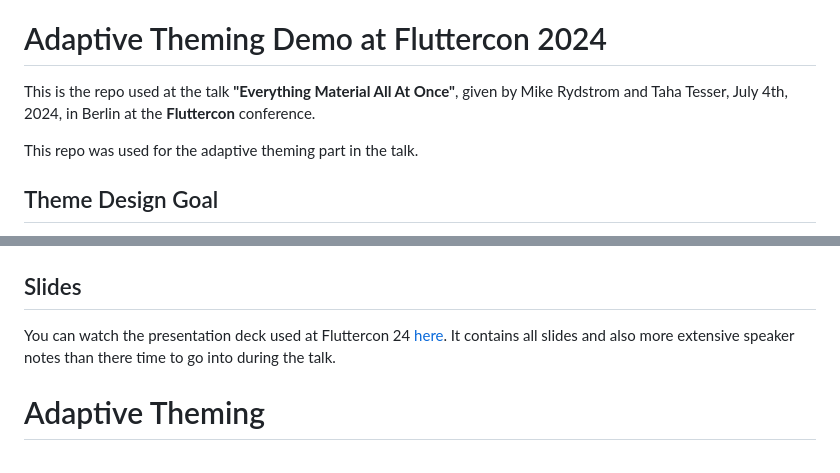
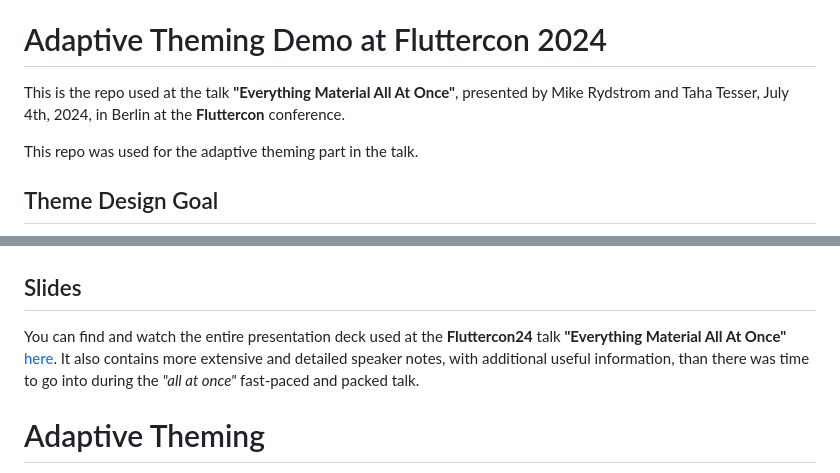
Before and after one commit to rydmike/adaptive_theme_demo, a Markdown page: README.md, 2 parts joined by grey strips. Rendered like a GitHub page.

```diff
--- a/README.md
+++ b/README.md
@@ -2,7 +2,7 @@ Readme
 
 # Adaptive Theming Demo at Fluttercon 2024
 
-This is the repo used at the talk **"Everything Material All At Once"**, given by Mike Rydstrom and Taha Tesser, July 4th, 2024, in Berlin at the **Fluttercon** conference.
+This is the repo used at the talk **"Everything Material All At Once"**, presented by Mike Rydstrom and Taha Tesser, July 4th, 2024, in Berlin at the **Fluttercon** conference.
 
 This repo was used for the adaptive theming part in the talk.
 
@@ -28,7 +28,7 @@ We will create a custom theme that uses:
 
 ## Slides
 
-You can watch the presentation deck used at Fluttercon 24 [here](https://docs.google.com/presentation/d/1-JH1vDJAjbj4XK-qb7le9hT7R-I_CW7THtPPUorJsTU/edit?usp=sharing). It contains all slides and also more extensive speaker notes than there time to go into during the talk.
+You can find and watch the entire presentation deck used at the **Fluttercon24** talk **"Everything Material All At Once"** [here](https://docs.google.com/presentation/d/1-JH1vDJAjbj4XK-qb7le9hT7R-I_CW7THtPPUorJsTU/edit?usp=sharing). It also contains more extensive and detailed speaker notes, with additional useful information, than there was time to go into during the _"all at once"_ fast-paced and packed talk.
 
 
 # Adaptive Theming
```
